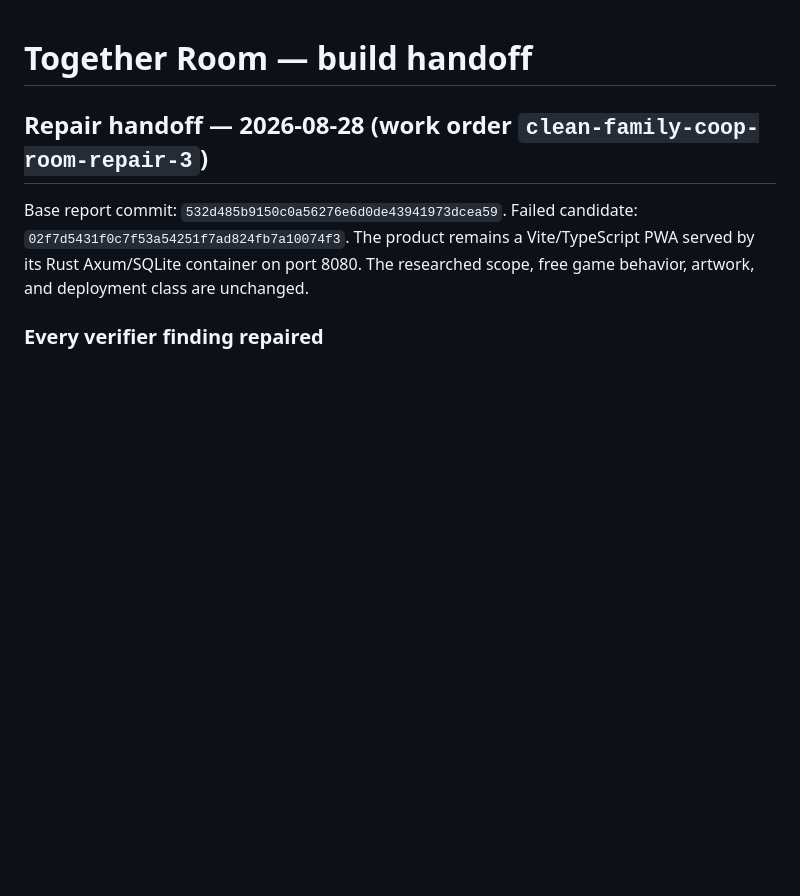
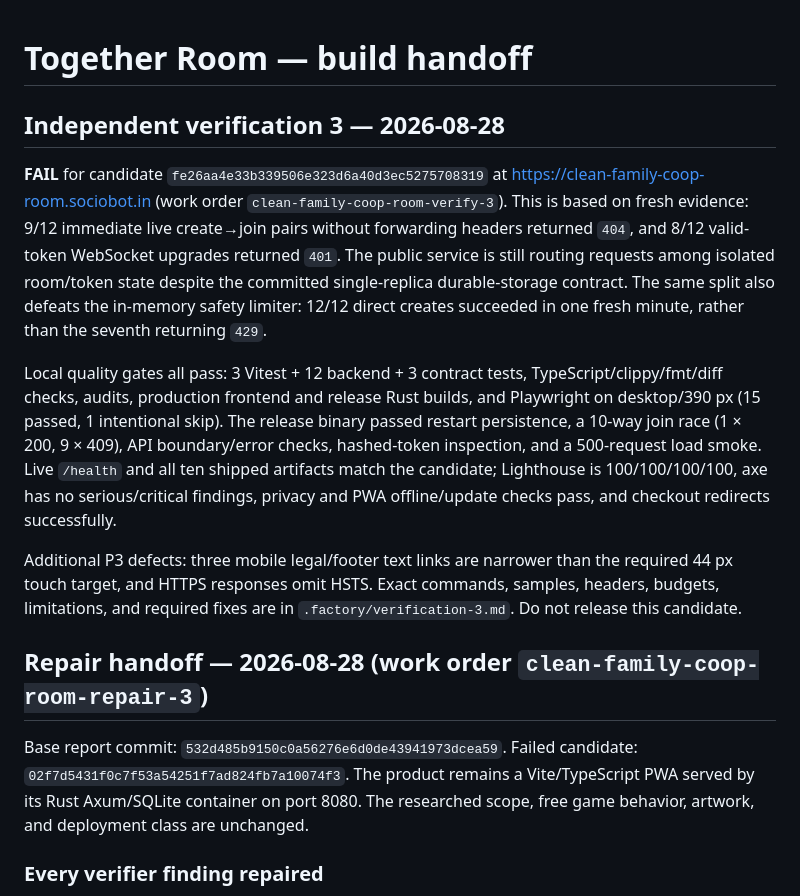
Before and after one commit to B-Divyesh/sf-clean-family-coop-room, a Markdown page: .factory/handoff.md, the part around the change. Rendered like a GitHub page; blank space fills up the shorter version.

Commit message:
docs: record independent verification 3 failure

```diff
--- a/.factory/handoff.md
+++ b/.factory/handoff.md
@@ -1,4 +1,30 @@
 # Together Room — build handoff
+
+## Independent verification 3 — 2026-08-28
+
+**FAIL** for candidate `fe26aa4e33b339506e323d6a40d3ec5275708319`
+at <https://clean-family-coop-room.sociobot.in> (work order
+`clean-family-coop-room-verify-3`). This is based on fresh evidence: 9/12
+immediate live create→join pairs without forwarding headers returned `404`,
+and 8/12 valid-token WebSocket upgrades returned `401`. The public service is
+still routing requests among isolated room/token state despite the committed
+single-replica durable-storage contract. The same split also defeats the
+in-memory safety limiter: 12/12 direct creates succeeded in one fresh minute,
+rather than the seventh returning `429`.
+
+Local quality gates all pass: 3 Vitest + 12 backend + 3 contract tests,
+TypeScript/clippy/fmt/diff checks, audits, production frontend and release Rust
+builds, and Playwright on desktop/390 px (15 passed, 1 intentional skip). The
+release binary passed restart persistence, a 10-way join race (1 × 200, 9 ×
+409), API boundary/error checks, hashed-token inspection, and a 500-request
+load smoke. Live `/health` and all ten shipped artifacts match the candidate;
+Lighthouse is 100/100/100/100, axe has no serious/critical findings, privacy
+and PWA offline/update checks pass, and checkout redirects successfully.
+
+Additional P3 defects: three mobile legal/footer text links are narrower than
+the required 44 px touch target, and HTTPS responses omit HSTS. Exact commands,
+samples, headers, budgets, limitations, and required fixes are in
+`.factory/verification-3.md`. Do not release this candidate.
 
 ## Repair handoff — 2026-08-28 (work order `clean-family-coop-room-repair-3`)
 
```
Also changed, not shown: .factory/verification-3.md (added, +165 -0 lines).
